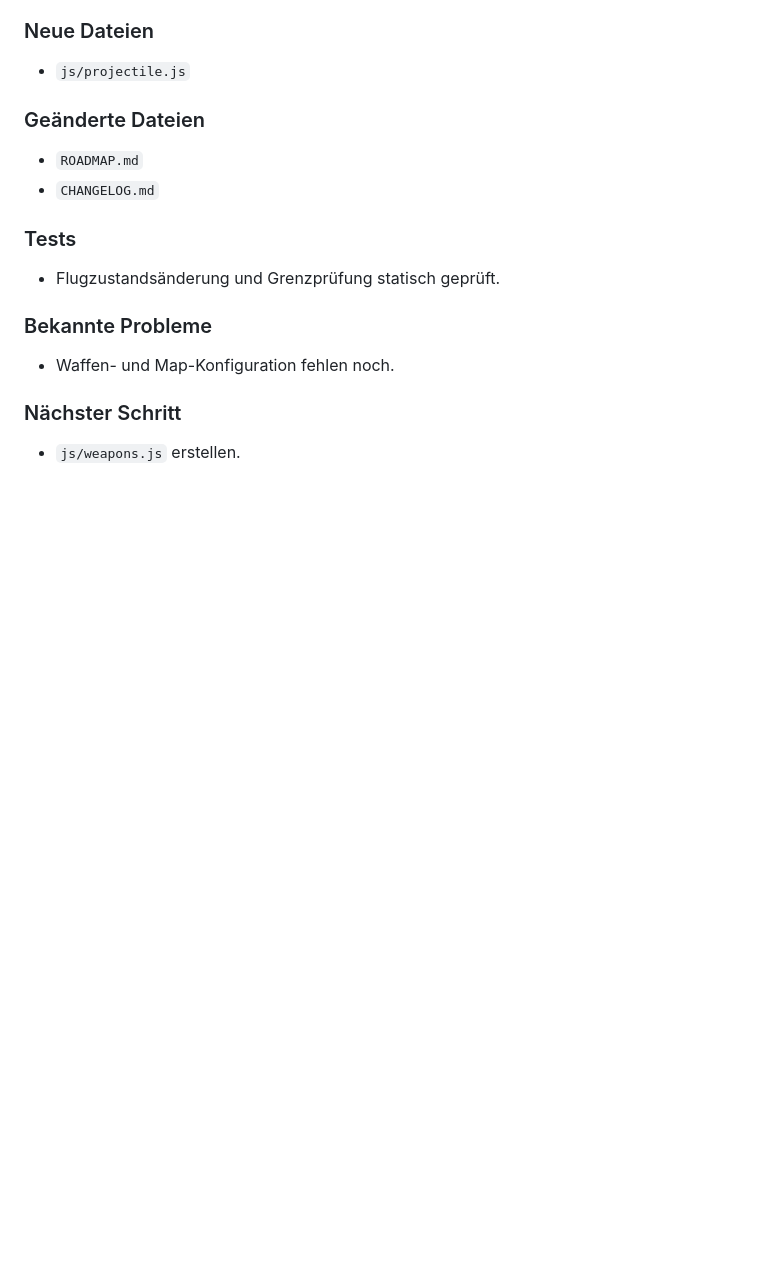
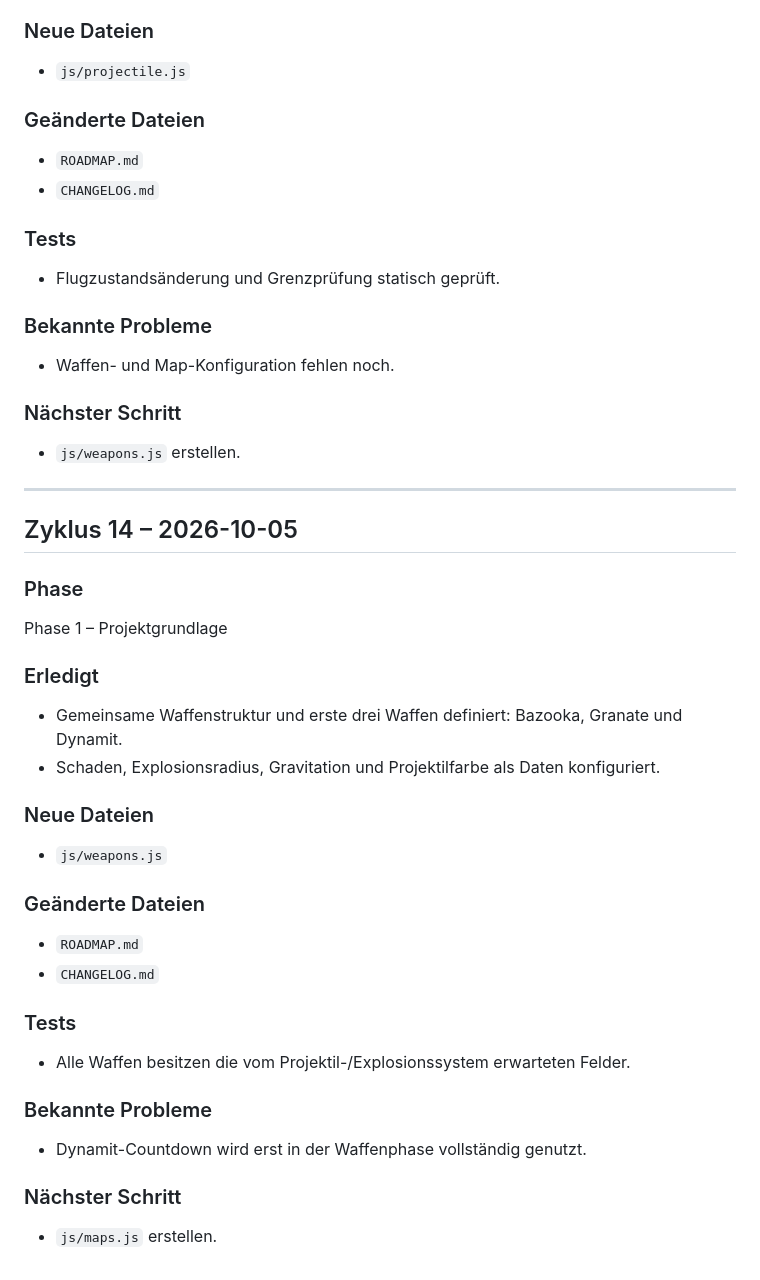
Before and after one commit to SimonP1P/worms, a Markdown page: CHANGELOG.md, the part around the change. Drawn GitHub-style; blank space fills up the shorter version.

Commit message:
Phase 1: Document weapon definitions

```diff
--- a/CHANGELOG.md
+++ b/CHANGELOG.md
@@ -413,3 +413,31 @@ Phase 1 – Projektgrundlage
 
 ### Nächster Schritt
 - `js/weapons.js` erstellen.
+
+
+---
+
+## Zyklus 14 – 2026-10-05
+
+### Phase
+Phase 1 – Projektgrundlage
+
+### Erledigt
+- Gemeinsame Waffenstruktur und erste drei Waffen definiert: Bazooka, Granate und Dynamit.
+- Schaden, Explosionsradius, Gravitation und Projektilfarbe als Daten konfiguriert.
+
+### Neue Dateien
+- `js/weapons.js`
+
+### Geänderte Dateien
+- `ROADMAP.md`
+- `CHANGELOG.md`
+
+### Tests
+- Alle Waffen besitzen die vom Projektil-/Explosionssystem erwarteten Felder.
+
+### Bekannte Probleme
+- Dynamit-Countdown wird erst in der Waffenphase vollständig genutzt.
+
+### Nächster Schritt
+- `js/maps.js` erstellen.
```
